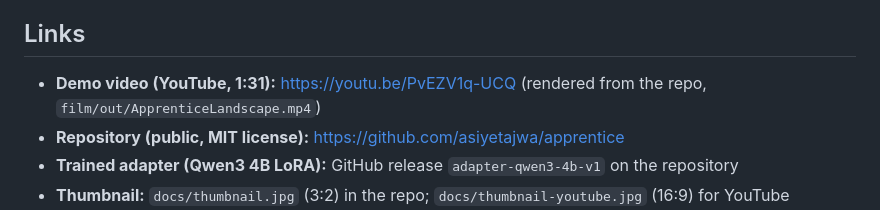
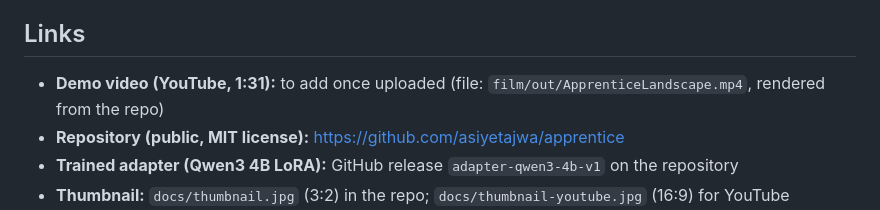
Before and after one commit to asiyetajwa/apprentice, a Markdown page: docs/SUBMISSION.md, the part around the change. Rendered like a GitHub page.

Commit message:
Revert the YouTube link added to SUBMISSION.md
It was shared for Brian's website, not for this submission.

Co-Authored-By: Claude Opus 5.5 <noreply@anthropic.com>
Claude-Session: https://claude.ai/code/session_013f1sAe64TqFkDagamZiBgh

```diff
--- a/docs/SUBMISSION.md
+++ b/docs/SUBMISSION.md
@@ -4,7 +4,7 @@ Copy each section into the Devpost form. Hackathon: Nebius x NVIDIA. Deadline: T
 
 ## Links
 
-- **Demo video (YouTube, 1:31):** https://youtu.be/PvEZV1q-UCQ (rendered from the repo, `film/out/ApprenticeLandscape.mp4`)
+- **Demo video (YouTube, 1:31):** to add once uploaded (file: `film/out/ApprenticeLandscape.mp4`, rendered from the repo)
 - **Repository (public, MIT license):** https://github.com/asiyetajwa/apprentice
 - **Trained adapter (Qwen3 4B LoRA):** GitHub release `adapter-qwen3-4b-v1` on the repository
 - **Thumbnail:** `docs/thumbnail.jpg` (3:2) in the repo; `docs/thumbnail-youtube.jpg` (16:9) for YouTube
```
